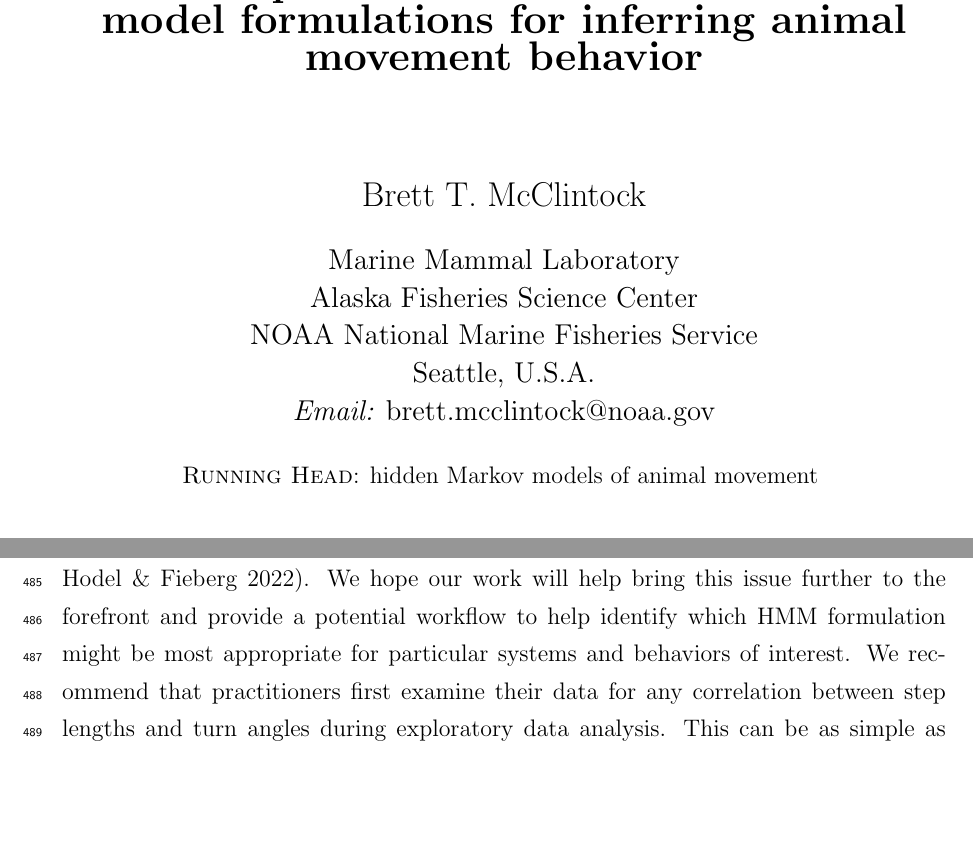
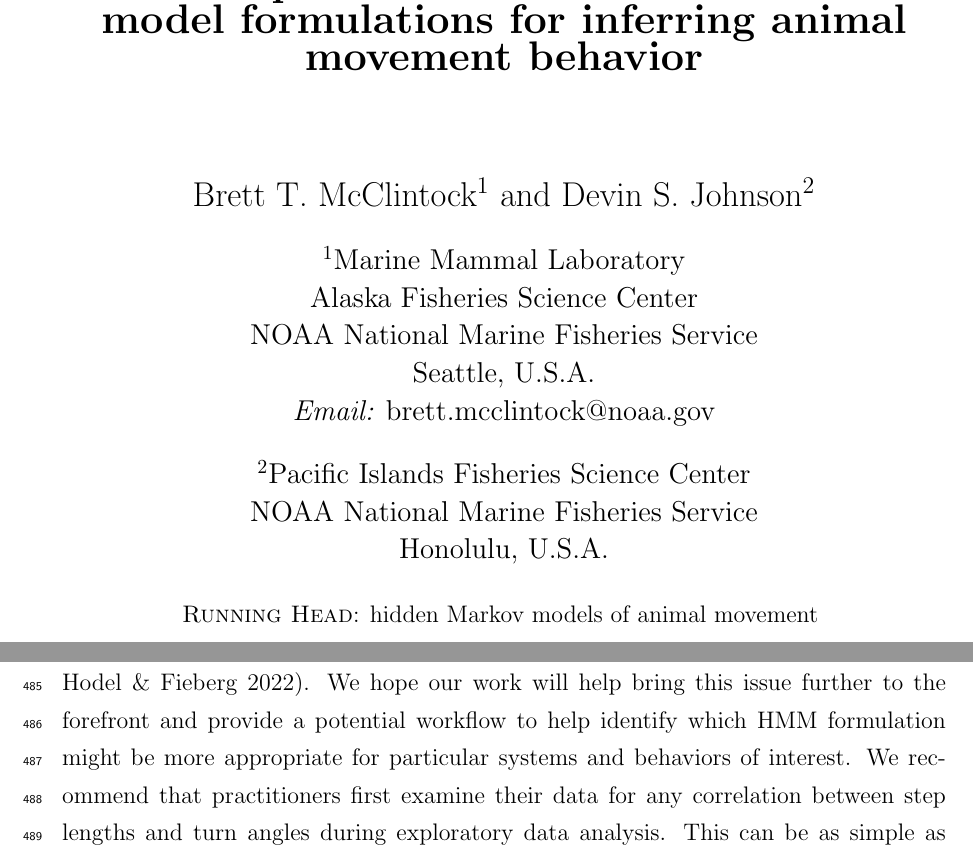
Before and after one commit to bmcclintock/steps-turns, a LaTeX document (manuscript/onStepsAndTurns.tex): two parts of pages 1 and 30 of 36, joined at a grey line, cut so that both start at the same text, the shorter picture padded with empty space. Compiled offline with pdfLaTeX.

Commit message:
add Devin as co-author

```diff
--- a/manuscript/onStepsAndTurns.tex
+++ b/manuscript/onStepsAndTurns.tex
@@ -109,17 +109,25 @@
 \end{center}
 
 \begin{center}
-  {\Large Brett T. McClintock}
+  {\Large Brett T. McClintock$^1$ and Devin S. Johnson$^2$}
   \par
 \end{center}
 
 \begin{center}
   \global\long\def\baselinestretch{1.25}
-  {\large Marine Mammal Laboratory}\\
+  {\large $^1$Marine Mammal Laboratory}\\
   {\large Alaska Fisheries Science Center}\\
   {\large {} NOAA National Marine Fisheries Service}\\
   {\large {} Seattle, U.S.A.}\\
   {\large {} {\em Email:} brett.mcclintock@noaa.gov}
+  \par
+\end{center}
+
+\begin{center}
+  \global\long\def\baselinestretch{1.25}
+  {\large $^2$Pacific Islands Fisheries Science Center}\\
+  {\large {} NOAA National Marine Fisheries Service}\\
+  {\large {} Honolulu, U.S.A.}
   \par
 \end{center}
 
@@ -519,7 +529,7 @@ Perhaps the most notable difference is that state 3 in the position-based model
 \section{Discussion}
 Using simulation and a case study, we have demonstrated how polar-based ``step and turn'' movement HMMs that ignore correlation between step lengths and turn angles can yield inferences that significantly differ from those of position-based (Cartesian) movement HMMs. Ignoring this correlation is of little consequence when the state-dependent observation distributions share little to no support, but one of the most appealing features of a (properly specified) HMM is its ability to distinguish states when the underlying distributions are less obvious. Although standard ``step and turn'' HMMs are currently much more widely used, our results suggest practitioners should consider alternatives and not simply default to this approach. This becomes even more important as these models are increasingly being used to inform conservation and management decisions.
 
-Despite standard step and turn models becoming commonplace over the past two decades, this issue has received remarkably little attention in the literature \citep[but see][]{hodel2022circular}. We hope our work will help bring this issue further to the forefront and provide a potential workflow to help identify which HMM formulation might be most appropriate for particular systems and behaviors of interest. We recommend that practitioners first examine their data for any correlation between step lengths and turn angles during exploratory data analysis. This can be as simple as calculating Pearson's correlation coefficient, $\corr \left(l,\left|a \right| \right)$, or visual examination of circular box plots (e.g., Fig.\ \ref{fig:sesStepTurnCor}). Correlation between step lengths and turn angles is not necessarily problematic as this can simply be induced by different movement behaviors (e.g. ``encamped'' versus ``exploratory'' movements). However, state-dependent correlation can be problematic and difficult to diagnose because the underlying states are unknown. To help identify if there may be correlation between steps and turns within a given state, one can compare the standard step and turn HMM to the correlated step and turn HMM using information criteria (e.g. AIC, BIC), pseudo-residual plots, and/or state-dependent circular box plots (as demonstrated in the southern elephant seal example). If the steps and turns are conditionally independent within each state, then the correlated step and turn HMM should not be supported by these diagnostics, thereby indicating the standard step and turn HMM sufficiently explains any correlation by simply conditioning on the latent states. The standard step and turn HMM could also be compared with the (more flexible) circular-linear copula approach of \citet{hodel2022circular}, but metrics other than information criteria and pseudo-residuals would need to be used. If evidence is found for correlation between steps and turns within a given state, our results suggest that the correlated step and turn HMM or a position-based HMM should be considered for inference. We again note that all of these steps can be performed with existing software \citep[e.g.][]{McClintockMichelot2018,hodel2022circular}.
+Despite standard step and turn models becoming commonplace over the past two decades, this issue has received remarkably little attention in the literature \citep[but see][]{hodel2022circular}. We hope our work will help bring this issue further to the forefront and provide a potential workflow to help identify which HMM formulation might be more appropriate for particular systems and behaviors of interest. We recommend that practitioners first examine their data for any correlation between step lengths and turn angles during exploratory data analysis. This can be as simple as calculating Pearson's correlation coefficient, $\corr \left(l,\left|a \right| \right)$, or visual examination of circular box plots (e.g., Fig.\ \ref{fig:sesStepTurnCor}). Correlation between step lengths and turn angles is not necessarily problematic as this can simply be induced by different movement behaviors (e.g. ``encamped'' versus ``exploratory'' movements). However, state-dependent correlation can be problematic and difficult to diagnose because the underlying states are unknown. To help identify if there may be correlation between steps and turns within a given state, one can compare the standard step and turn HMM to the correlated step and turn HMM using information criteria (e.g. AIC, BIC), pseudo-residual plots, and/or state-dependent circular box plots (as demonstrated in the southern elephant seal example). If the steps and turns are conditionally independent within each state, then the correlated step and turn HMM should not be supported by these diagnostics, thereby indicating the standard step and turn HMM sufficiently explains any correlation by simply conditioning on the latent states. The standard step and turn HMM could also be compared with the (more flexible) circular-linear copula approach of \citet{hodel2022circular}, but metrics other than information criteria and pseudo-residuals would need to be used. If evidence is found for correlation between steps and turns within a given state, our results suggest that the correlated step and turn HMM or a position-based HMM should be considered for inference. We again note that all of these steps can be performed with existing software \citep[e.g.][]{McClintockMichelot2018,hodel2022circular}.
 
 %Beyond accounting for correlation between steps and turns,
 Beyond capitalizing on the correlations between steps and turns to help identify latent behavioral states,
```
Also changed, not shown: manuscript/Appendix_S1.tex (+1 -1 lines), manuscript/onStepsAndTurns.tex (6 more changed lines), 2 other files.
